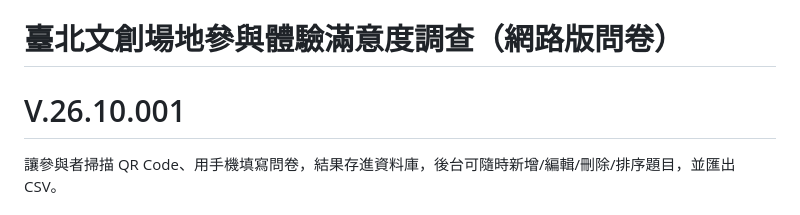
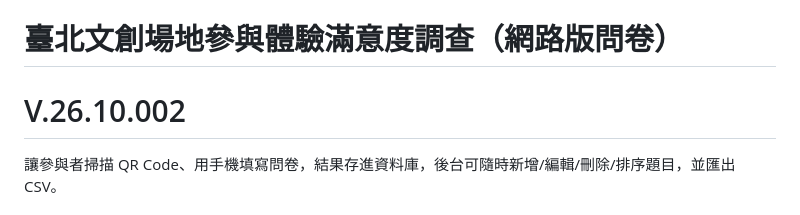
Before and after one commit to TaipeiNewHorizon-tw/tnh-survey, a Markdown page: README.md, the part around the change. Drawn GitHub-style.

```diff
--- a/README.md
+++ b/README.md
@@ -1,5 +1,5 @@
 # 臺北文創場地參與體驗滿意度調查（網路版問卷）
-# V.26.10.001
+# V.26.10.002
 
 讓參與者掃描 QR Code、用手機填寫問卷，結果存進資料庫，後台可隨時新增/編輯/刪除/排序題目，並匯出 CSV。
 
```
